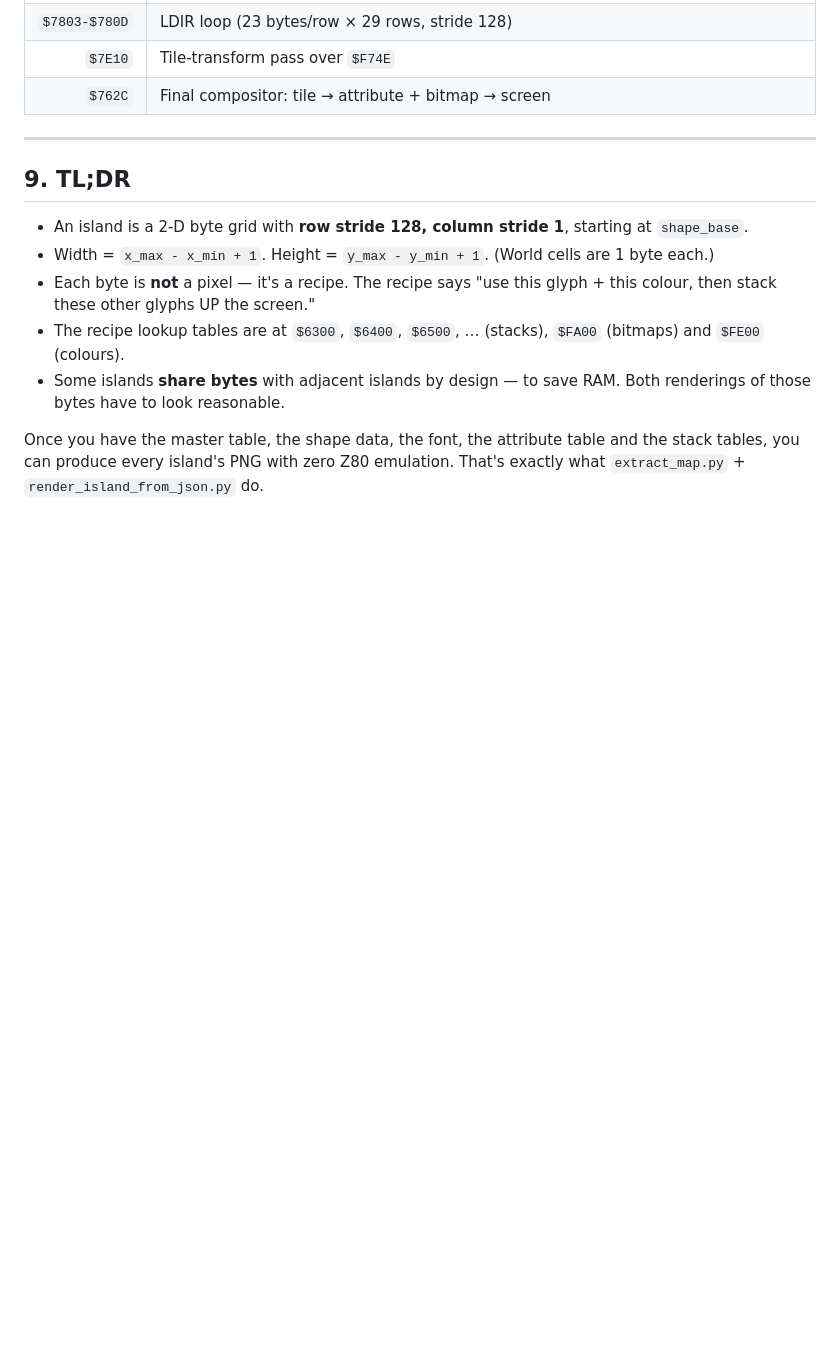
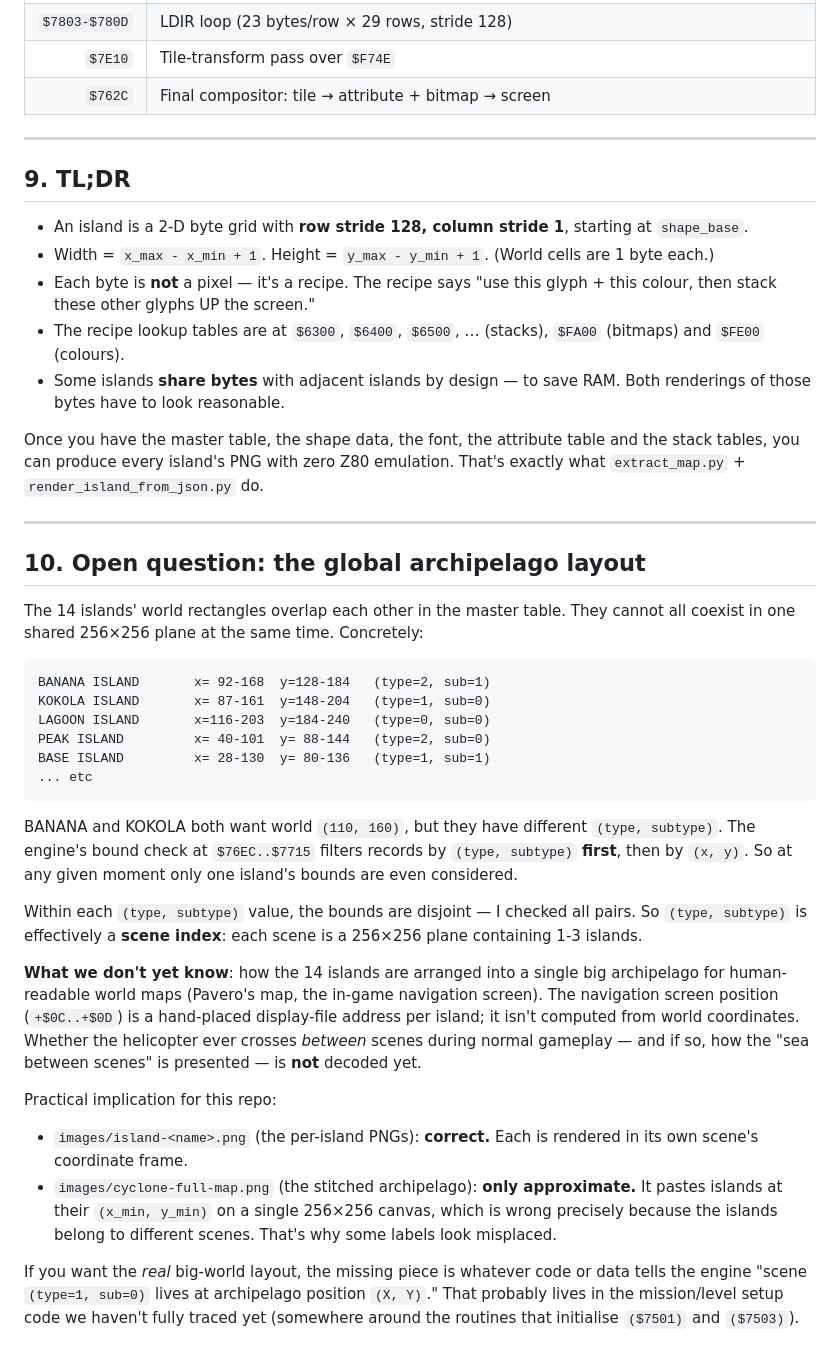
Before and after one commit to jamescarruthers/cyclone_3d, a Markdown page: ISLANDS-IDIOTS-GUIDE.md, the part around one of its changes. Drawn GitHub-style; blank space fills up the shorter version.

````diff
--- a/ISLANDS-IDIOTS-GUIDE.md
+++ b/ISLANDS-IDIOTS-GUIDE.md
@@ -290,3 +316,52 @@ Once you have the master table, the shape data, the font, the attribute
 table and the stack tables, you can produce every island's PNG with
 zero Z80 emulation. That's exactly what `extract_map.py` +
 `render_island_from_json.py` do.
+
+---
+
+## 10. Open question: the global archipelago layout
+
+The 14 islands' world rectangles overlap each other in the master
+table. They cannot all coexist in one shared 256×256 plane at the same
+time. Concretely:
+
+```
+BANANA ISLAND       x= 92-168  y=128-184   (type=2, sub=1)
+KOKOLA ISLAND       x= 87-161  y=148-204   (type=1, sub=0)
+LAGOON ISLAND       x=116-203  y=184-240   (type=0, sub=0)
+PEAK ISLAND         x= 40-101  y= 88-144   (type=2, sub=0)
+BASE ISLAND         x= 28-130  y= 80-136   (type=1, sub=1)
+... etc
+```
+
+BANANA and KOKOLA both want world `(110, 160)`, but they have different
+`(type, subtype)`. The engine's bound check at `$76EC..$7715` filters
+records by `(type, subtype)` **first**, then by `(x, y)`. So at any
+given moment only one island's bounds are even considered.
+
+Within each `(type, subtype)` value, the bounds are disjoint — I
+checked all pairs. So `(type, subtype)` is effectively a **scene
+index**: each scene is a 256×256 plane containing 1-3 islands.
+
+**What we don't yet know**: how the 14 islands are arranged into a
+single big archipelago for human-readable world maps (Pavero's map,
+the in-game navigation screen). The navigation screen position
+(`+$0C..+$0D`) is a hand-placed display-file address per island; it
+isn't computed from world coordinates. Whether the helicopter ever
+crosses *between* scenes during normal gameplay — and if so, how the
+"sea between scenes" is presented — is **not** decoded yet.
+
+Practical implication for this repo:
+
+- `images/island-<name>.png` (the per-island PNGs): **correct.**
+  Each is rendered in its own scene's coordinate frame.
+- `images/cyclone-full-map.png` (the stitched archipelago): **only
+  approximate.** It pastes islands at their `(x_min, y_min)` on a single
+  256×256 canvas, which is wrong precisely because the islands belong
+  to different scenes. That's why some labels look misplaced.
+
+If you want the *real* big-world layout, the missing piece is whatever
+code or data tells the engine "scene `(type=1, sub=0)` lives at
+archipelago position `(X, Y)`." That probably lives in the
+mission/level setup code we haven't fully traced yet (somewhere
+around the routines that initialise `($7501)` and `($7503)`).
````
Also changed, not shown: other parts of ISLANDS-IDIOTS-GUIDE.md (+38 -12 lines).
